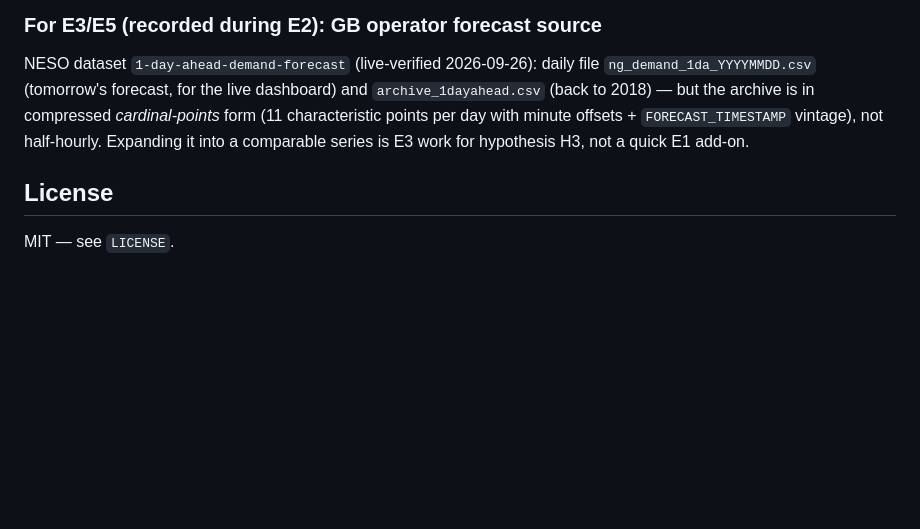
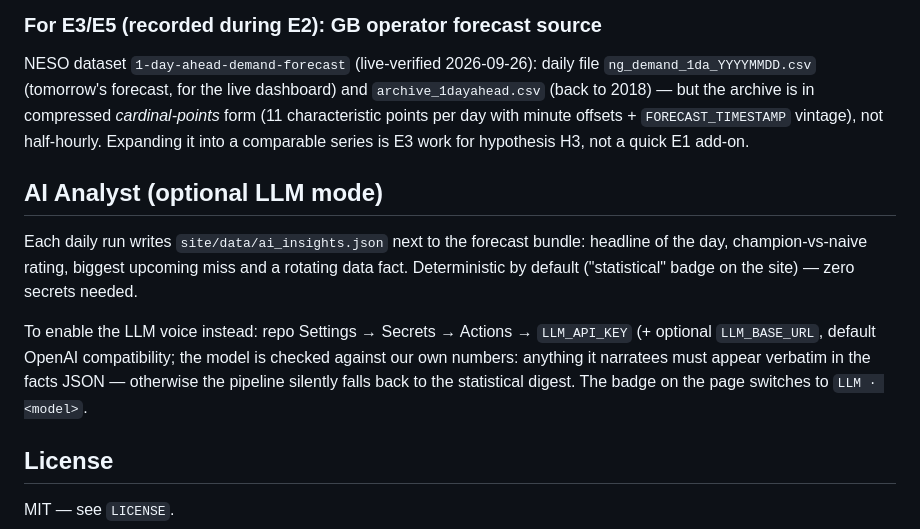
Before and after one commit to adnanadnankaldybayev-design/gridcast, a Markdown page: README.md, the part around the change. GitHub-like rendering; blank space fills up the shorter version.

Commit message:
docs: LLM-mode secrets note for AI Analyst

```diff
--- a/README.md
+++ b/README.md
@@ -268,6 +268,19 @@ compressed *cardinal-points* form (11 characteristic points per day with
 minute offsets + `FORECAST_TIMESTAMP` vintage), not half-hourly. Expanding it
 into a comparable series is E3 work for hypothesis H3, not a quick E1 add-on.
 
+## AI Analyst (optional LLM mode)
+
+Each daily run writes `site/data/ai_insights.json` next to the forecast bundle:
+headline of the day, champion-vs-naive rating, biggest upcoming miss and a
+rotating data fact. Deterministic by default ("statistical" badge on the site)
+— zero secrets needed.
+
+To enable the LLM voice instead: repo Settings → Secrets → Actions →
+`LLM_API_KEY` (+ optional `LLM_BASE_URL`, default OpenAI compatibility; the
+model is checked against our own numbers: anything it narratees must appear
+verbatim in the facts JSON — otherwise the pipeline silently falls back to the
+statistical digest. The badge on the page switches to `LLM · <model>`.
+
 ## License
 
 MIT — see `LICENSE`.
```
